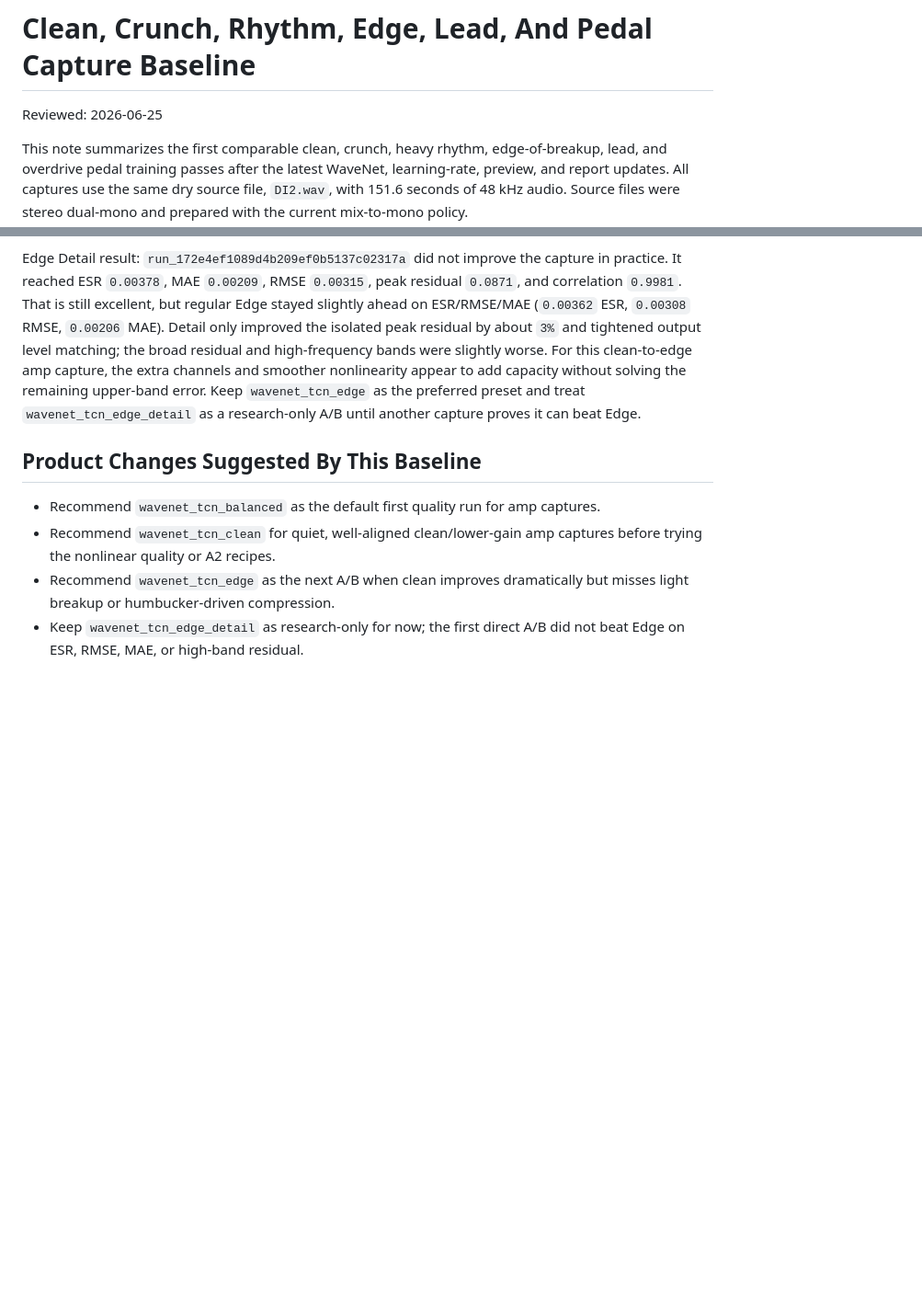
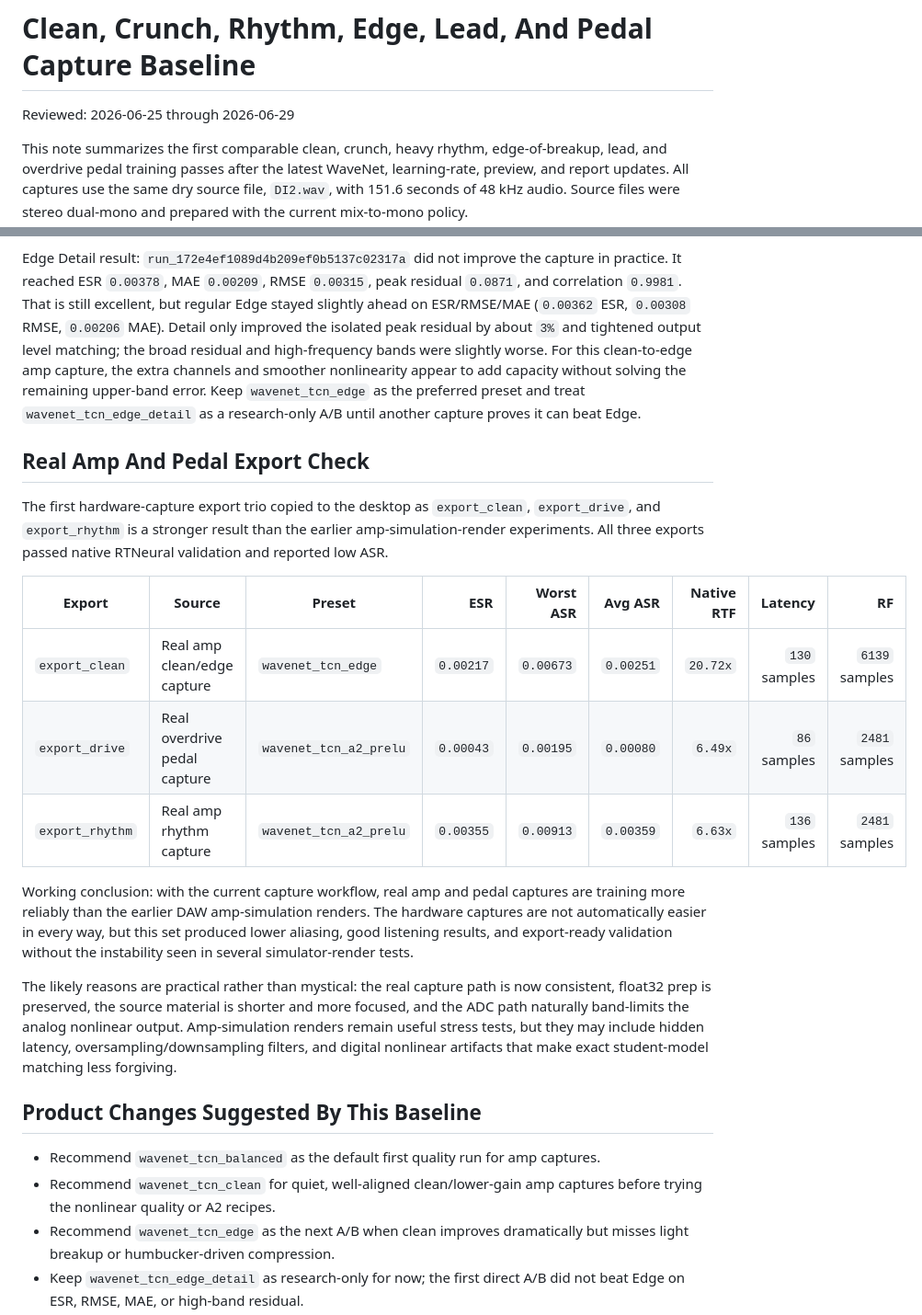
Before and after one commit to shortwavlabs/rtneural-trainer, a Markdown page: docs/Research-Clean-Crunch-Rhythm-Capture-Baseline.md, 2 parts joined by grey strips. Shown at 92% size. Drawn GitHub-style; blank space fills up the shorter version.

```diff
--- a/docs/Research-Clean-Crunch-Rhythm-Capture-Baseline.md
+++ b/docs/Research-Clean-Crunch-Rhythm-Capture-Baseline.md
@@ -1,6 +1,6 @@
 # Clean, Crunch, Rhythm, Edge, Lead, And Pedal Capture Baseline
 
-Reviewed: 2026-06-25
+Reviewed: 2026-06-25 through 2026-06-29
 
 This note summarizes the first comparable clean, crunch, heavy rhythm,
 edge-of-breakup, lead, and overdrive pedal training passes after the latest
@@ -566,6 +566,32 @@ remaining upper-band error. Keep `wavenet_tcn_edge` as the preferred preset and
 treat `wavenet_tcn_edge_detail` as a research-only A/B until another capture
 proves it can beat Edge.
 
+## Real Amp And Pedal Export Check
+
+The first hardware-capture export trio copied to the desktop as `export_clean`,
+`export_drive`, and `export_rhythm` is a stronger result than the earlier
+amp-simulation-render experiments. All three exports passed native RTNeural
+validation and reported low ASR.
+
+| Export | Source | Preset | ESR | Worst ASR | Avg ASR | Native RTF | Latency | RF |
+| --- | --- | --- | ---: | ---: | ---: | ---: | ---: | ---: |
+| `export_clean` | Real amp clean/edge capture | `wavenet_tcn_edge` | `0.00217` | `0.00673` | `0.00251` | `20.72x` | `130` samples | `6139` samples |
+| `export_drive` | Real overdrive pedal capture | `wavenet_tcn_a2_prelu` | `0.00043` | `0.00195` | `0.00080` | `6.49x` | `86` samples | `2481` samples |
+| `export_rhythm` | Real amp rhythm capture | `wavenet_tcn_a2_prelu` | `0.00355` | `0.00913` | `0.00359` | `6.63x` | `136` samples | `2481` samples |
+
+Working conclusion: with the current capture workflow, real amp and pedal
+captures are training more reliably than the earlier DAW amp-simulation
+renders. The hardware captures are not automatically easier in every way, but
+this set produced lower aliasing, good listening results, and export-ready
+validation without the instability seen in several simulator-render tests.
+
+The likely reasons are practical rather than mystical: the real capture path is
+now consistent, float32 prep is preserved, the source material is shorter and
+more focused, and the ADC path naturally band-limits the analog nonlinear
+output. Amp-simulation renders remain useful stress tests, but they may include
+hidden latency, oversampling/downsampling filters, and digital nonlinear
+artifacts that make exact student-model matching less forgiving.
+
 ## Product Changes Suggested By This Baseline
 
 - Recommend `wavenet_tcn_balanced` as the default first quality run for amp
```
Also changed, not shown: docs/Audio-Capture-Guidelines.md (+9 -0 lines).
